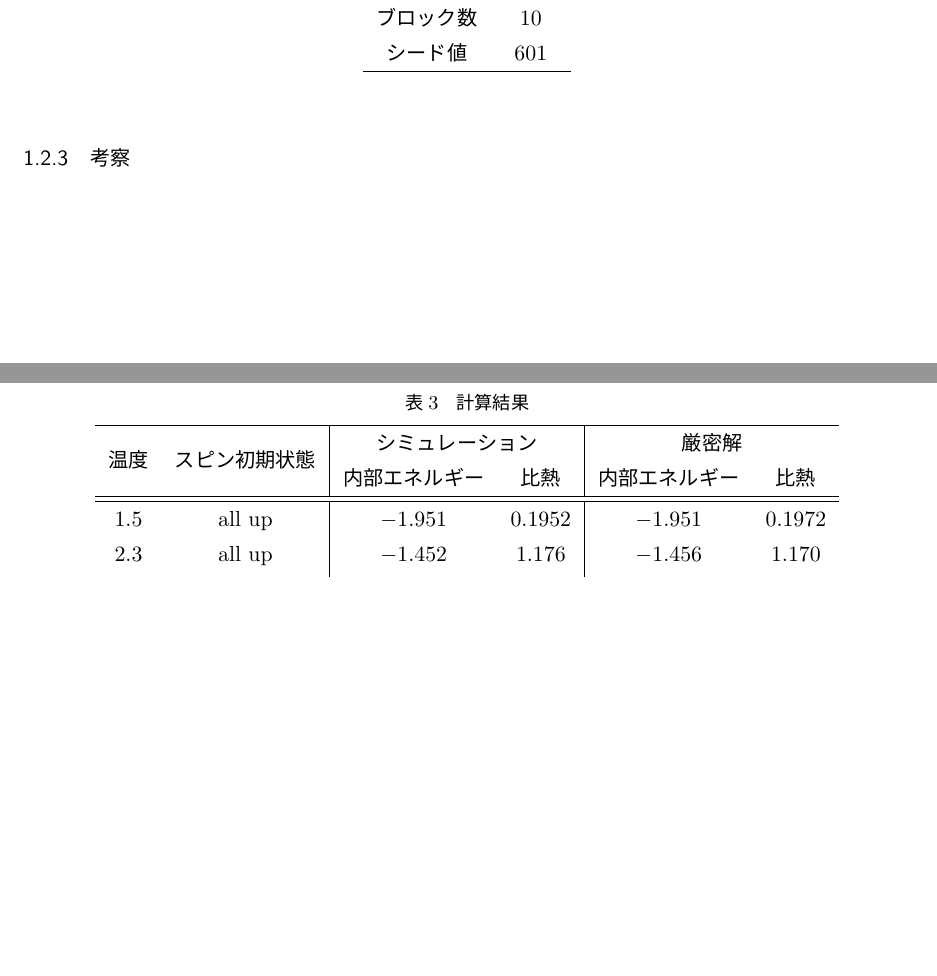
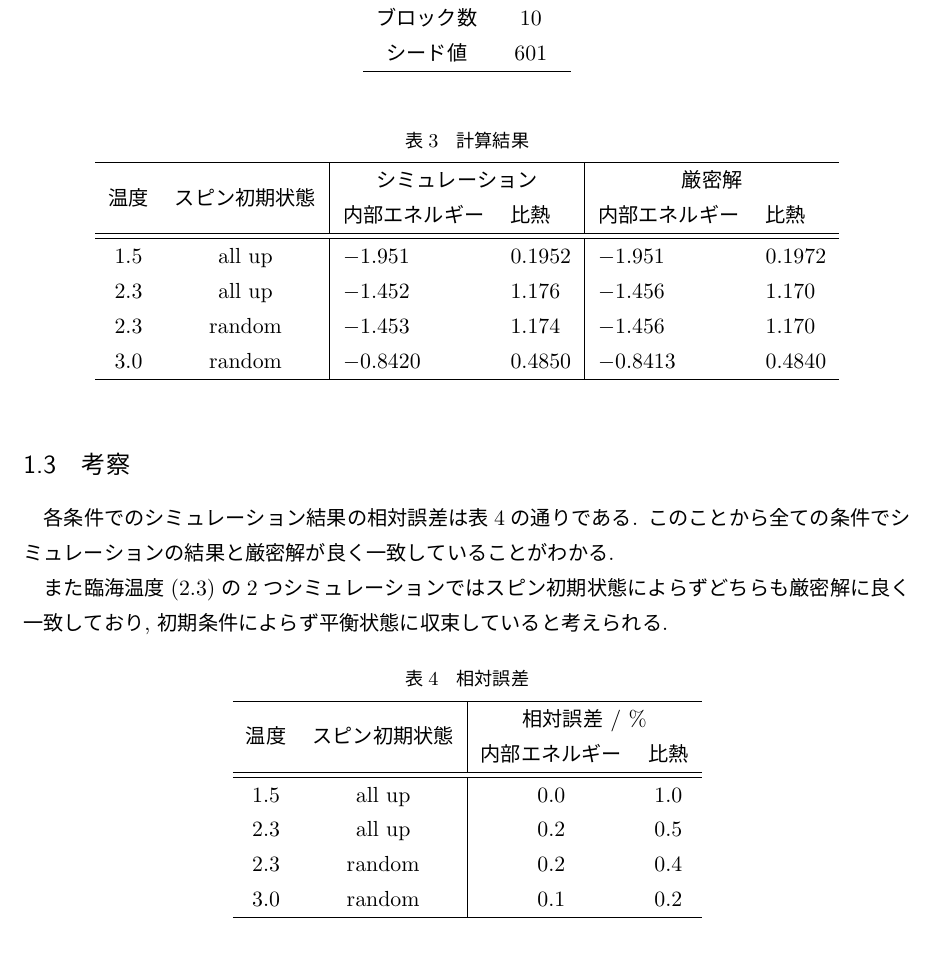
Before and after one commit to RyosukeSasaki/report-2021Fall, a LaTeX document (Numerical_phys/lecture4/main.tex, which reads Numerical_phys/lecture4/4a.tex): two parts of pages 2 and 3 of 4 before the commit and part of page 3 of 4 after it, the two joined at a grey line, cut so that both start at the same text, the shorter picture padded with empty space. The pictures show the PDF file Numerical_phys/lecture4/out/main.pdf that the author committed with the source.

Commit message:
numphys 4a consider

```diff
--- a/Numerical_phys/lecture4/4a.tex
+++ b/Numerical_phys/lecture4/4a.tex
@@ -67,4 +68,21 @@ $M_f$&20000\\
 \hline
 \end{tabular}
 \end{table}
-\subsubsection{考察}
+\subsection{考察}
+各条件でのシミュレーション結果の相対誤差は表\ref{tab:5a4}の通りである.
+このことから全ての条件でシミュレーションの結果と厳密解が良く一致していることがわかる.
+
+また臨海温度($2.3$)の2つシミュレーションではスピン初期状態によらずどちらも厳密解に良く一致しており,
+初期条件によらず平衡状態に収束していると考えられる.
+\begin{table}[h]
+\caption{相対誤差}
+\label{tab:5a4}
+\centering
+\begin{tabular}{cc|cc}
+\hline
+\multirow{2}{*}{温度}&\multirow{2}{*}{スピン初期状態}&\multicolumn{2}{c}{相対誤差 / \%}\\
+&&内部エネルギー&比熱\\
+\hline \hline
+1.5&all up&$0.0$&$1.0$\\
+2.3&all up&$0.2$&$0.5$\\
+2.3&random&$0.2$&$0.4$\\
```
Also changed, not shown: Numerical_phys/lecture4/out/main.pdf, Numerical_phys/lecture4/4a.tex (7 more changed lines).
